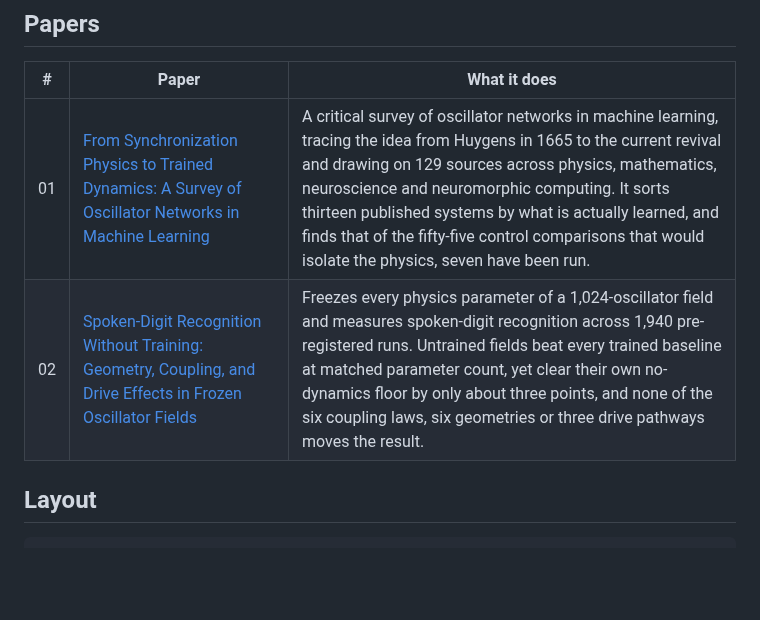
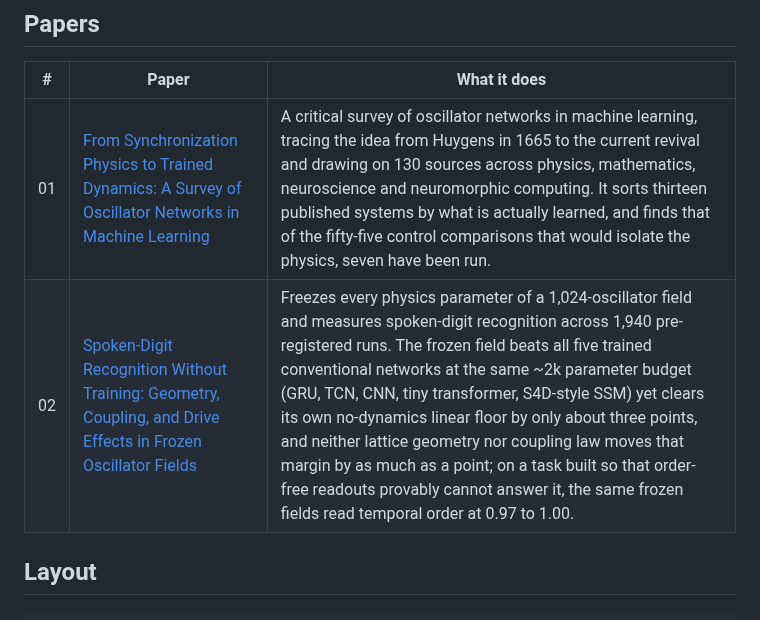
Before and after one commit to ekryski/oscillator-research, a Markdown page: README.md, the part around the change. Drawn GitHub-style; blank space fills up the shorter version.

Commit message:
correct the paper 02 summary: name the baselines, drop the drive claim
"Trained baseline" read as though it meant a trained oscillator system. It
means five conventional networks at the same ~2k budget, and the row now names
them: GRU, TCN, CNN, tiny transformer, S4D-style SSM.

The row also said none of the coupling laws, geometries or drive pathways moves
the result. Geometry is inert and the coupling law is worth under a point, so
the margin claim holds for those two, but Stuart-Landau is the best arm and its
edge is the amplitude channel rather than the coupling form. Drive pathway is
not inert at all: the phase-referenced pathway collapses to 0.24-0.33 against
0.77 for its magnitude twins, at 100% of 288 twin pairs. That claim is gone.

Added the order-discrimination result, which is the paper's positive finding
and was missing from the summary.

```diff
--- a/README.md
+++ b/README.md
@@ -22,8 +22,8 @@ Every experimental paper ships with the code and the raw per-run data that produ
 
 | # | Paper | What it does |
 |---|---|---|
-| 01 | [From Synchronization Physics to Trained Dynamics: A Survey of Oscillator Networks in Machine Learning](papers/01-evidence-audit/from-synchronization-physics-to-trained-dynamics.md) | A critical survey of oscillator networks in machine learning, tracing the idea from Huygens in 1665 to the current revival and drawing on 129 sources across physics, mathematics, neuroscience and neuromorphic computing. It sorts thirteen published systems by what is actually learned, and finds that of the fifty-five control comparisons that would isolate the physics, seven have been run. |
-| 02 | [Spoken-Digit Recognition Without Training: Geometry, Coupling, and Drive Effects in Frozen Oscillator Fields](papers/02-untrained-reservoirs/) | Freezes every physics parameter of a 1,024-oscillator field and measures spoken-digit recognition across 1,940 pre-registered runs. Untrained fields beat every trained baseline at matched parameter count, yet clear their own no-dynamics floor by only about three points, and none of the six coupling laws, six geometries or three drive pathways moves the result. |
+| 01 | [From Synchronization Physics to Trained Dynamics: A Survey of Oscillator Networks in Machine Learning](papers/01-evidence-audit/from-synchronization-physics-to-trained-dynamics.md) | A critical survey of oscillator networks in machine learning, tracing the idea from Huygens in 1665 to the current revival and drawing on 130 sources across physics, mathematics, neuroscience and neuromorphic computing. It sorts thirteen published systems by what is actually learned, and finds that of the fifty-five control comparisons that would isolate the physics, seven have been run. |
+| 02 | [Spoken-Digit Recognition Without Training: Geometry, Coupling, and Drive Effects in Frozen Oscillator Fields](papers/02-untrained-reservoirs/) | Freezes every physics parameter of a 1,024-oscillator field and measures spoken-digit recognition across 1,940 pre-registered runs. The frozen field beats all five trained conventional networks at the same ~2k parameter budget (GRU, TCN, CNN, tiny transformer, S4D-style SSM) yet clears its own no-dynamics linear floor by only about three points, and neither lattice geometry nor coupling law moves that margin by as much as a point; on a task built so that order-free readouts provably cannot answer it, the same frozen fields read temporal order at 0.97 to 1.00. |
 
 ## Layout
 
```
